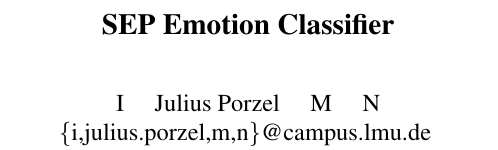
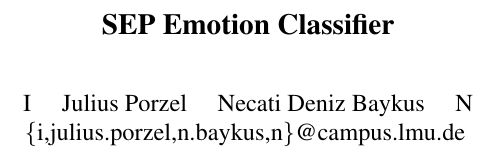
Before and after one commit to porzel-net/Emotion-Classifier, a LaTeX paper (PreliminaryReport/main.tex): part of one column of page 1 of 3, cut so that both start at the same text. Compiled offline with pdfLaTeX.

Commit message:
Updated author information in main.tex

```diff
--- a/PreliminaryReport/main.tex
+++ b/PreliminaryReport/main.tex
@@ -22,10 +22,10 @@
 \quad
 Julius Porzel
 \quad
-M
+Necati Deniz Baykus
 \quad
 N\\
-\texttt\small\{i,julius.porzel,m,n\}@campus.lmu.de
+\texttt\small\{i,julius.porzel,n.baykus,n\}@campus.lmu.de
 }
 
 \begin{document}
```
